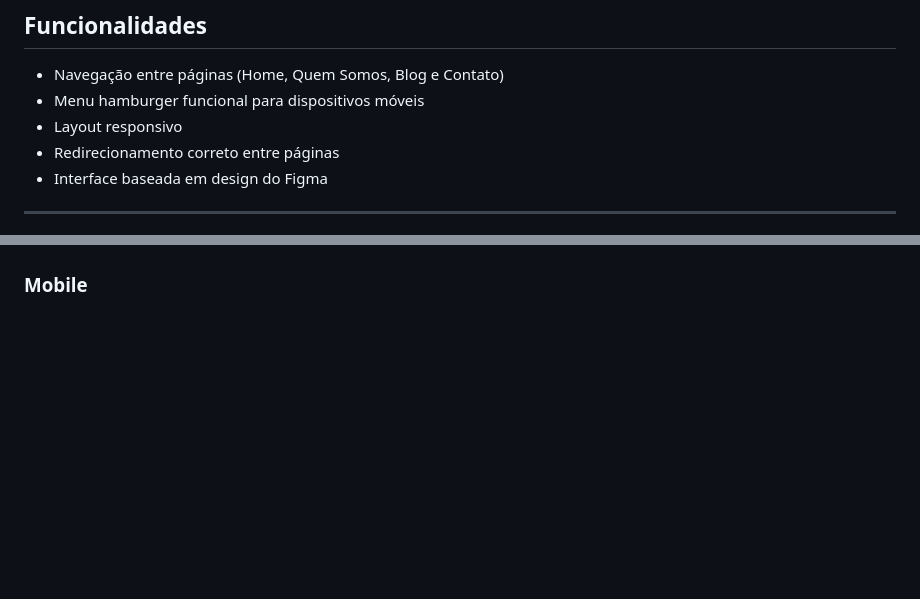
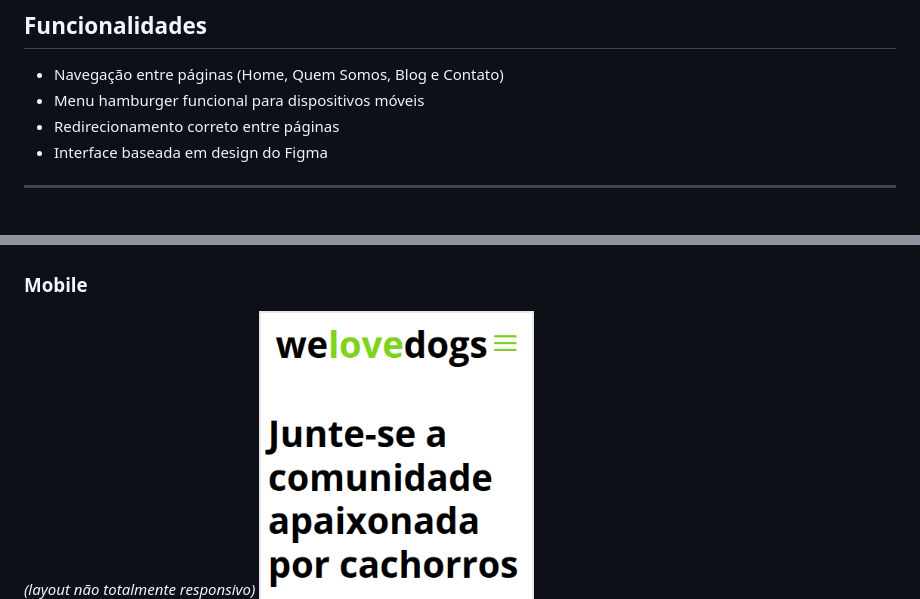
Before and after one commit to martagdo/WeLoveDogs, a Markdown page: readme.md, 2 parts joined by grey strips. GitHub-like rendering; blank space fills up the shorter version.

Commit message:
docs: fix README content

```diff
--- a/readme.md
+++ b/readme.md
@@ -8,7 +8,6 @@ Projeto de desenvolvimento frontend de um site institucional multipágina para o
 ## Funcionalidades
 - Navegação entre páginas (Home, Quem Somos, Blog e Contato)
 - Menu hamburger funcional para dispositivos móveis
-- Layout responsivo
 - Redirecionamento correto entre páginas
 - Interface baseada em design do Figma
 
@@ -35,6 +34,7 @@ https://we-love-dogs-iota.vercel.app/
 ![Form](./imgs/form.png)
 
 ### Mobile
+*(layout não totalmente responsivo)*
 ![Mobile](./imgs/mobile-home.png)
 
 ### Menu Mobile
```
